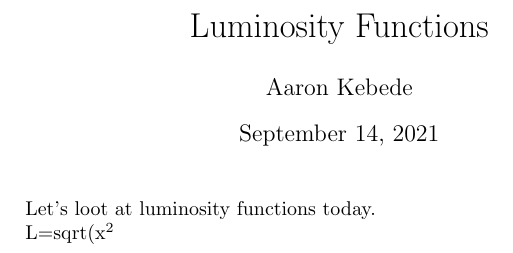
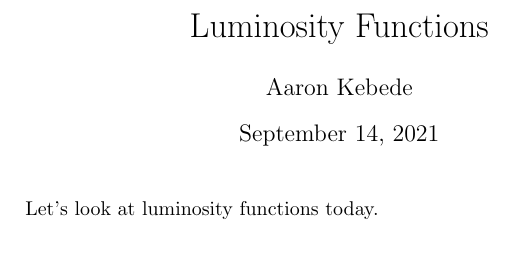
Before and after one commit to aaronkebede/Latex-Projects, a LaTeX document (main.tex): part of the page, cut so that both start at the same text. Compiled offline with pdfLaTeX.

Commit message:
Update main.tex

```diff
--- a/main.tex
+++ b/main.tex
@@ -8,8 +8,7 @@
 
 \maketitle
 
-Let's loot at luminosity functions today.
+Let's look at luminosity functions today.
 
-L=sqrt(x^2
 
 \end{document}
```
